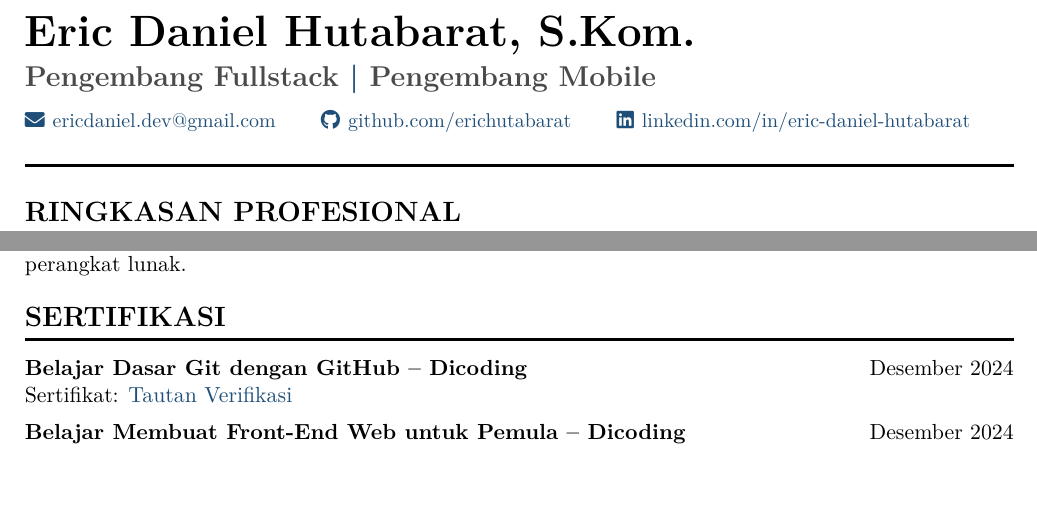
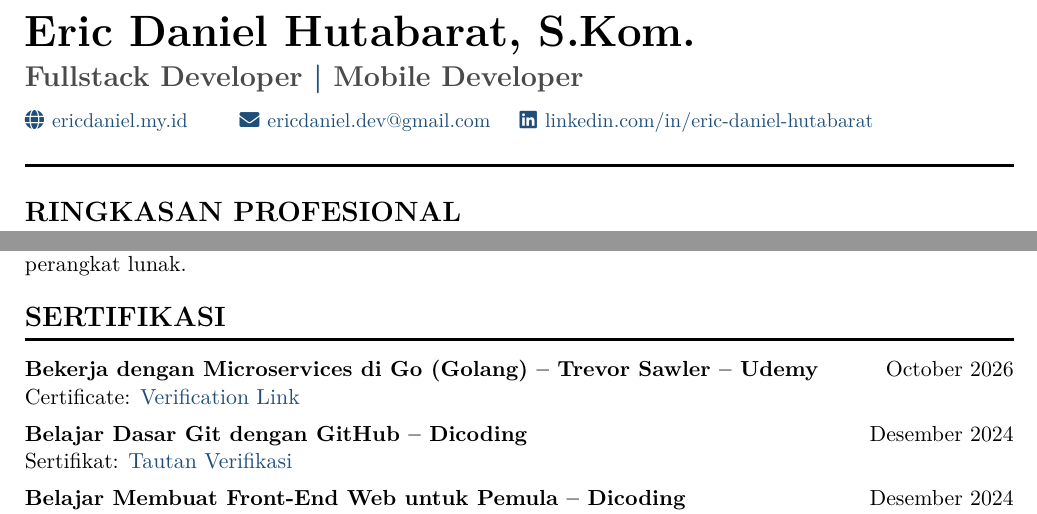
Before and after one commit to erichutabarat/cv, a LaTeX CV (cv_id.tex): two parts of pages 1 and 2 of 3, joined at a grey line, cut so that both start at the same text. Compiled offline with pdfLaTeX.

Commit message:
change header and add new cert on cv id

```diff
--- a/cv_id.tex
+++ b/cv_id.tex
@@ -55,13 +55,16 @@
 %====================
 \noindent
 {\fontsize{22}{30}\selectfont\bfseries\color{black} Eric Daniel Hutabarat, S.Kom.}\\[4pt]
-{\Large\bfseries\color{muted} Pengembang Fullstack \textcolor{accent}{|} Pengembang Mobile}\\[7pt]
+{\Large\bfseries\color{muted} Fullstack Developer \textcolor{accent}{|} Mobile Developer}\\[7pt]
 {\small
+\begin{tabular*}{\linewidth}{@{}l@{\extracolsep{\fill}}l@{}}
+\textcolor{accent}{\faGlobe}\hspace{4pt}\href{https://ericdaniel.my.id}{ericdaniel.my.id}
+\hspace{8pt}
+\hspace{8pt}
 \textcolor{accent}{\faEnvelope}\hspace{4pt}\href{mailto:ericdaniel.dev@gmail.com}{ericdaniel.dev@gmail.com}
-\hspace{16pt}
-\textcolor{accent}{\faGithub}\hspace{4pt}\href{https://github.com/erichutabarat}{github.com/erichutabarat}
-\hspace{16pt}
-\textcolor{accent}{\faLinkedin}\hspace{4pt}\href{https://www.linkedin.com/in/eric-daniel-hutabarat-18192a29a/}{linkedin.com/in/eric-daniel-hutabarat}
+\hspace{8pt}
+\textcolor{accent}{\faLinkedin}\hspace{4pt}\href{https://www.linkedin.com/in/eric-daniel-hutabarat-18192a29a/}{linkedin.com/in/eric-daniel-hutabarat} \\
+\end{tabular*}
 }\\[6pt]
 {\color{black}\rule{\linewidth}{1.4pt}}
 
@@ -185,6 +188,12 @@ Menyelesaikan pelatihan intensif di bidang Pengembangan Frontend dan Backend, me
 %====================
 \cvsection{SERTIFIKASI}
 %====================
+\textbf{Bekerja dengan Microservices di Go (Golang) -- Trevor Sawler -- Udemy}
+\hfill October 2026 \\
+Certificate: \href{https://www.udemy.com/certificate/UC-35a6feca-5e9a-489b-abd2-3a4fb11bfc29/}{Verification Link}
+
+\vspace{5pt}
+
 \textbf{Belajar Dasar Git dengan GitHub -- Dicoding}
 \hfill Desember 2024 \\
 Sertifikat: \href{https://www.dicoding.com/certificates/6RPNV0G88Z2M}{Tautan Verifikasi}
```
Also changed, not shown: cv_id.pdf.
